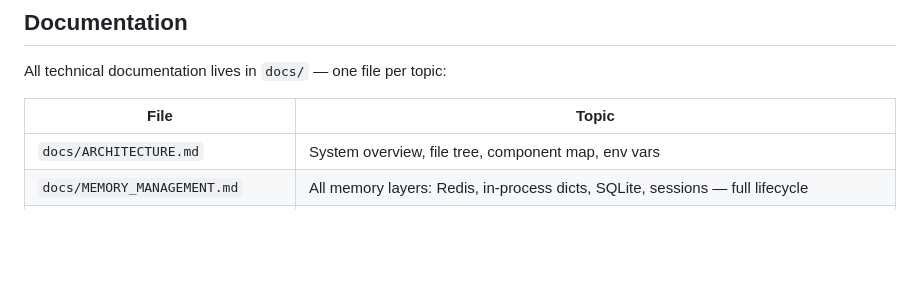
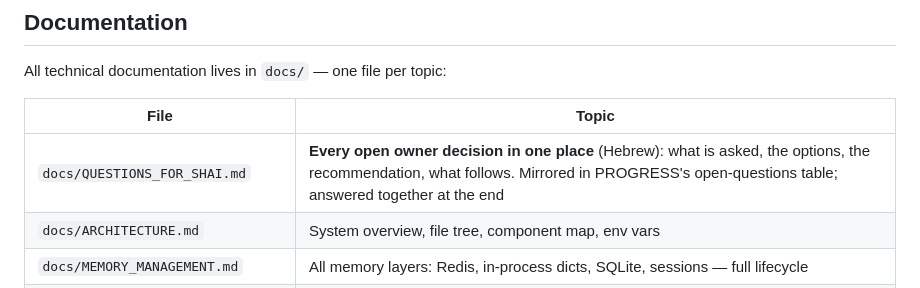
Before and after one commit to shaytoledo/ZenFlow-Clinic, a Markdown page: CLAUDE.md, the part around the change. Rendered like a GitHub page; blank space fills up the shorter version.

```diff
--- a/CLAUDE.md
+++ b/CLAUDE.md
@@ -63,6 +63,7 @@ All technical documentation lives in `docs/` — one file per topic:
 
 | File | Topic |
 |---|---|
+| `docs/QUESTIONS_FOR_SHAI.md` | **Every open owner decision in one place** (Hebrew): what is asked, the options, the recommendation, what follows. Mirrored in PROGRESS's open-questions table; answered together at the end |
 | `docs/ARCHITECTURE.md` | System overview, file tree, component map, env vars |
 | `docs/MEMORY_MANAGEMENT.md` | All memory layers: Redis, in-process dicts, SQLite, sessions — full lifecycle |
 | `docs/REDIS.md` | Redis key schema, TTLs, eviction, invalidation patterns |
```
Also changed, not shown: docs/PROGRESS.md (+12 -3 lines), docs/QUESTIONS_FOR_SHAI.md (added, +108 -0 lines).
